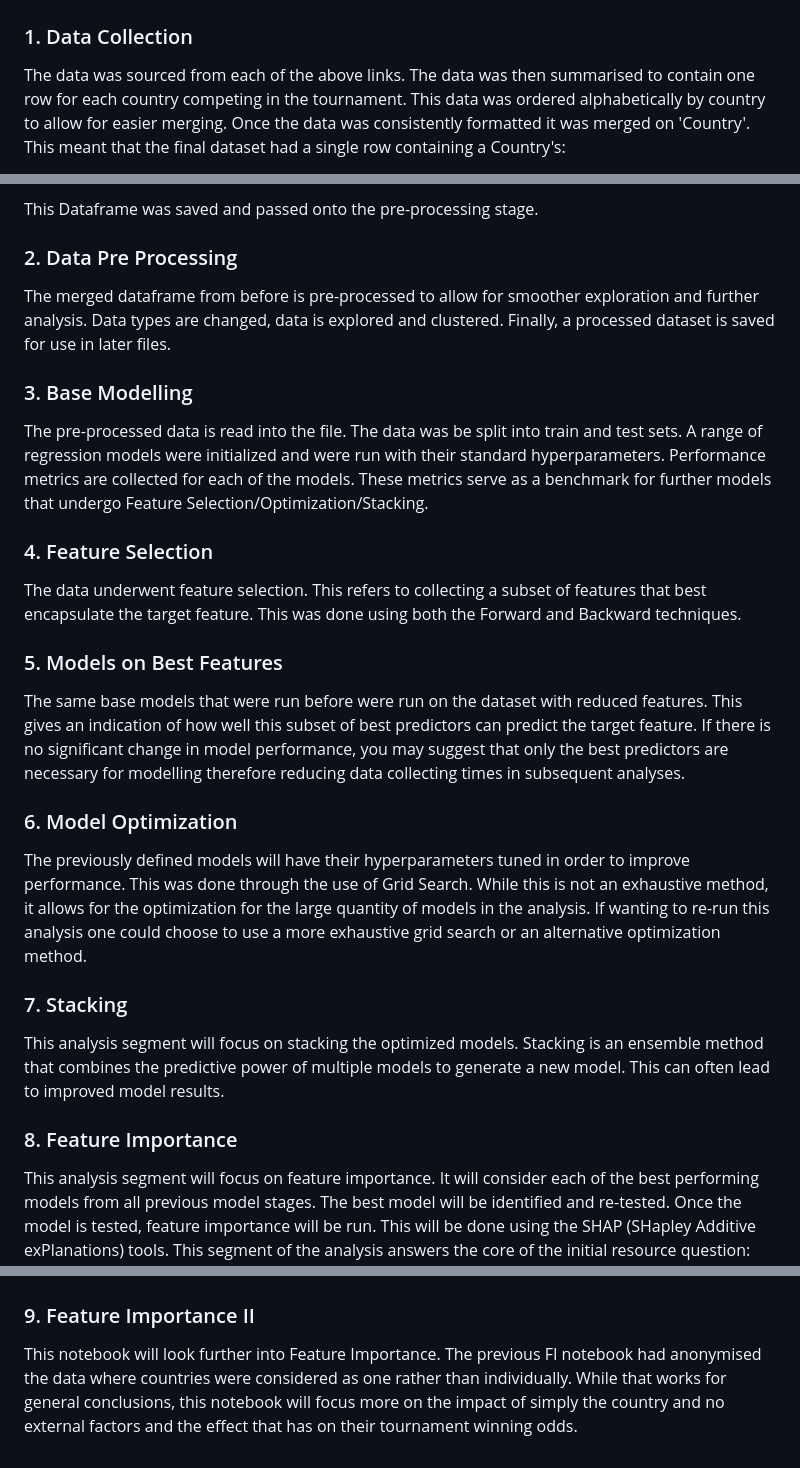
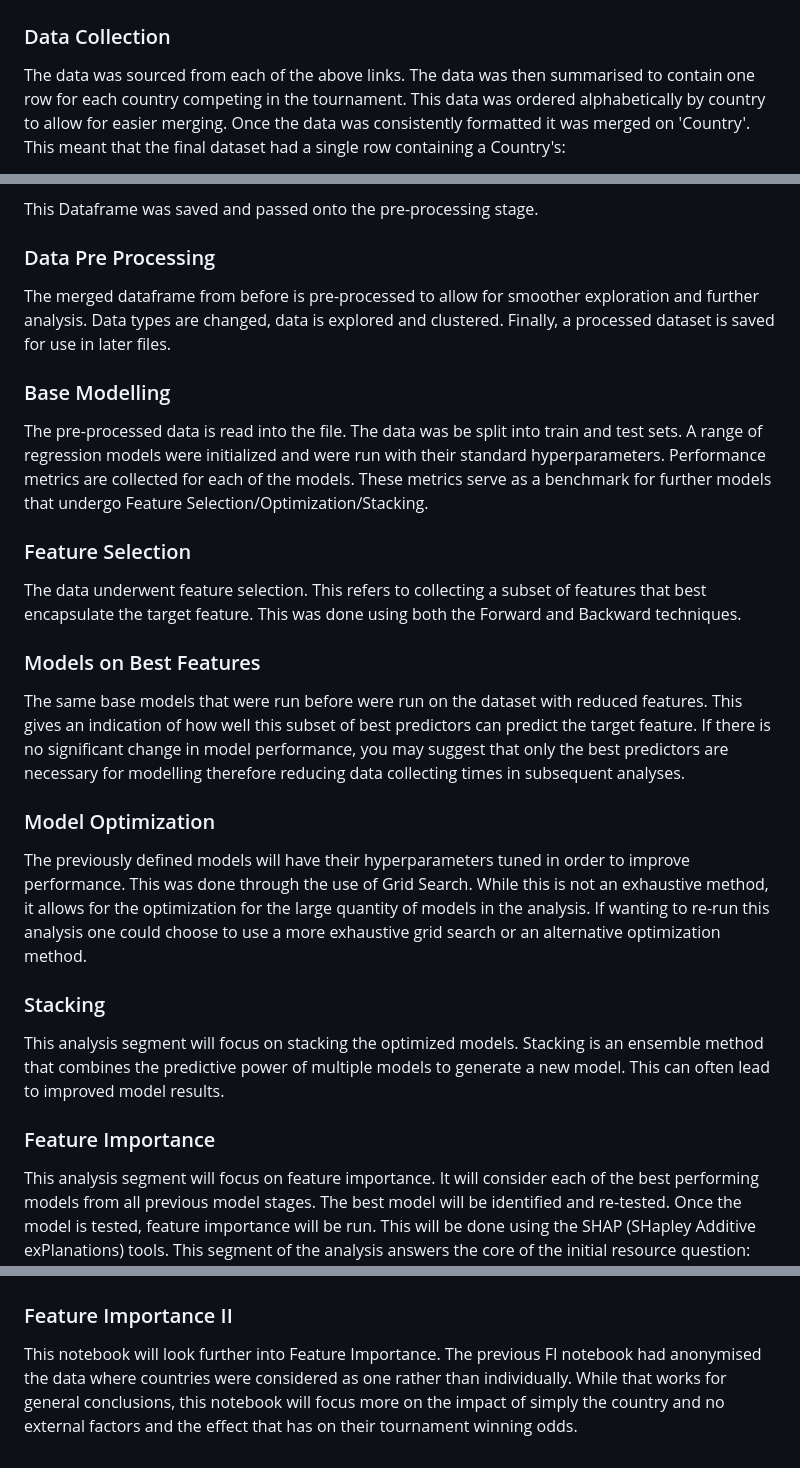
Before and after one commit to Sam31551/PostGrad_Maths_Modelling, a Markdown page: README.md, 3 parts joined by grey strips. Drawn GitHub-style.

```diff
--- a/README.md
+++ b/README.md
@@ -67,7 +67,7 @@ The analysis is performed through several notebooks, each focusing on a specific
 
 ![Modelling Process](Modelling_Process.png)
 
-### 1. Data Collection
+### Data Collection
 The data was sourced from each of the above links. The data was then summarised to contain one row for each country competing in the tournament. This data was ordered alphabetically by country to allow for easier merging. Once the data was consistently formatted it was merged on 'Country'. This meant that the final dataset had a single row containing a Country's:
 1. Nation (Team)
 2. Nation Ranking (FIFA Rank)
@@ -79,28 +79,28 @@ The data was sourced from each of the above links. The data was then summarised
 
 This Dataframe was saved and passed onto the pre-processing stage.
 
-### 2. Data Pre Processing
+### Data Pre Processing
 The merged dataframe from before is pre-processed to allow for smoother exploration and further analysis. Data types are changed, data is explored and clustered. Finally, a processed dataset is saved for use in later files.
 
-### 3. Base Modelling
+### Base Modelling
 The pre-processed data is read into the file. The data was be split into train and test sets. A range of regression models were initialized and were run with their standard hyperparameters. Performance metrics are  collected for each of the models. These metrics serve as a benchmark for further models that undergo Feature Selection/Optimization/Stacking.
 
-### 4. Feature Selection
+### Feature Selection
 The data underwent feature selection. This refers to collecting a subset of features that best encapsulate the target feature. This was done using both the Forward and Backward techniques.
 
-### 5. Models on Best Features
+### Models on Best Features
 The same base models that were run before were run on the dataset with reduced features. This gives an indication of how well this subset of best predictors can predict the target feature. If there is no significant change in model performance, you may suggest that only the best predictors are necessary for modelling therefore reducing data collecting times in subsequent analyses.
 
-### 6. Model Optimization
+### Model Optimization
 The previously defined models will have their hyperparameters tuned in order to improve performance. This was done through the use of Grid Search. While this is not an exhaustive method, it allows for the optimization for the large quantity of models in the analysis. If wanting to re-run this analysis one could choose to use a more exhaustive grid search or an alternative optimization method.
 
-### 7. Stacking
+### Stacking
 This analysis segment will focus on stacking the optimized models. Stacking is an ensemble method that combines the predictive power of multiple models to generate a new model. This can often lead to improved model results.
 
-### 8. Feature Importance
+### Feature Importance
 This analysis segment will focus on feature importance. It will consider each of the best performing models from all previous model stages. The best model will be identified and re-tested. Once the model is tested, feature importance will be run. This will be done using the SHAP (SHapley Additive exPlanations) tools. This segment of the analysis answers the core of the initial resource question: 'What gives a country better international football tournament-winning odds?'. The SHAP output, shown below, shows the feature importance ranking and the traits of these features that lead to certain predictions.
 
 ![SHAP Summary Plot](SHAP_Output.png)
 
-### 9. Feature Importance II
+### Feature Importance II
 This notebook will look further into Feature Importance. The previous FI notebook had anonymised the data where countries were considered as one rather than individually. While that works for general conclusions, this notebook will focus more on the impact of simply the country and no external factors and the effect that has on their tournament winning odds.
```
